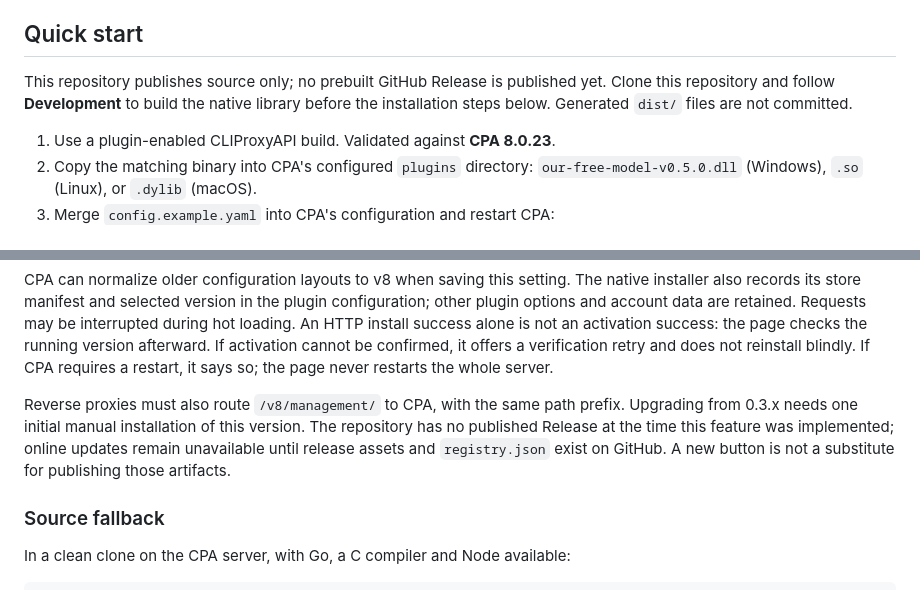
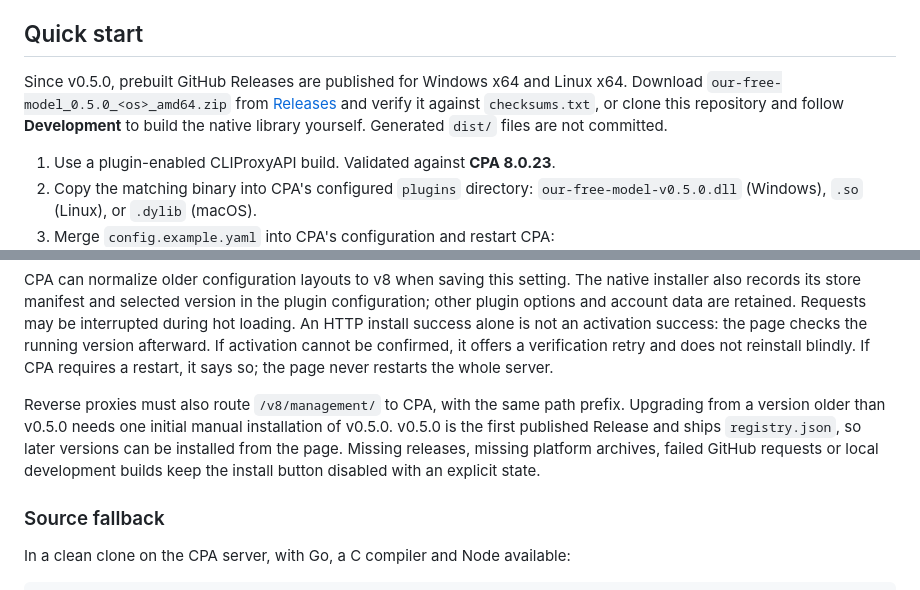
Before and after one commit to sy0u1ti/cpa-our-free-model, a Markdown page: README.md, 2 parts joined by grey strips. Rendered like a GitHub page.

Commit message:
docs: record the first published release (v0.5.0)

```diff
--- a/README.md
+++ b/README.md
@@ -41,9 +41,11 @@ runtime fixes remain in place. The plugin ID remains `our-free-model`.
 
 ## Quick start
 
-This repository publishes source only; no prebuilt GitHub Release is published
-yet. Clone this repository and follow **Development** to build the native library
-before the installation steps below. Generated `dist/` files are not committed.
+Since v0.5.0, prebuilt GitHub Releases are published for Windows x64 and Linux
+x64. Download `our-free-model_0.5.0_<os>_amd64.zip` from
+[Releases](https://github.com/sy0u1ti/cpa-our-free-model/releases) and verify it
+against `checksums.txt`, or clone this repository and follow **Development** to
+build the native library yourself. Generated `dist/` files are not committed.
 
 1. Use a plugin-enabled CLIProxyAPI build. Validated against **CPA 8.0.23**.
 2. Copy the matching binary into CPA's configured `plugins` directory:
@@ -130,10 +132,11 @@ cannot be confirmed, it offers a verification retry and does not reinstall blind
 If CPA requires a restart, it says so; the page never restarts the whole server.
 
 Reverse proxies must also route `/v8/management/` to CPA, with the same path prefix.
-Upgrading from 0.3.x needs one initial manual installation of this version. The
-repository has no published Release at the time this feature was implemented;
-online updates remain unavailable until release assets and `registry.json` exist
-on GitHub. A new button is not a substitute for publishing those artifacts.
+Upgrading from a version older than v0.5.0 needs one initial manual installation of
+v0.5.0. v0.5.0 is the first published Release and ships `registry.json`, so later
+versions can be installed from the page. Missing releases, missing platform
+archives, failed GitHub requests or local development builds keep the install
+button disabled with an explicit state.
 
 ### Source fallback
 
```
Also changed, not shown: README_CN.md (+9 -6 lines), REVIEW_CN.md (+4 -3 lines).
